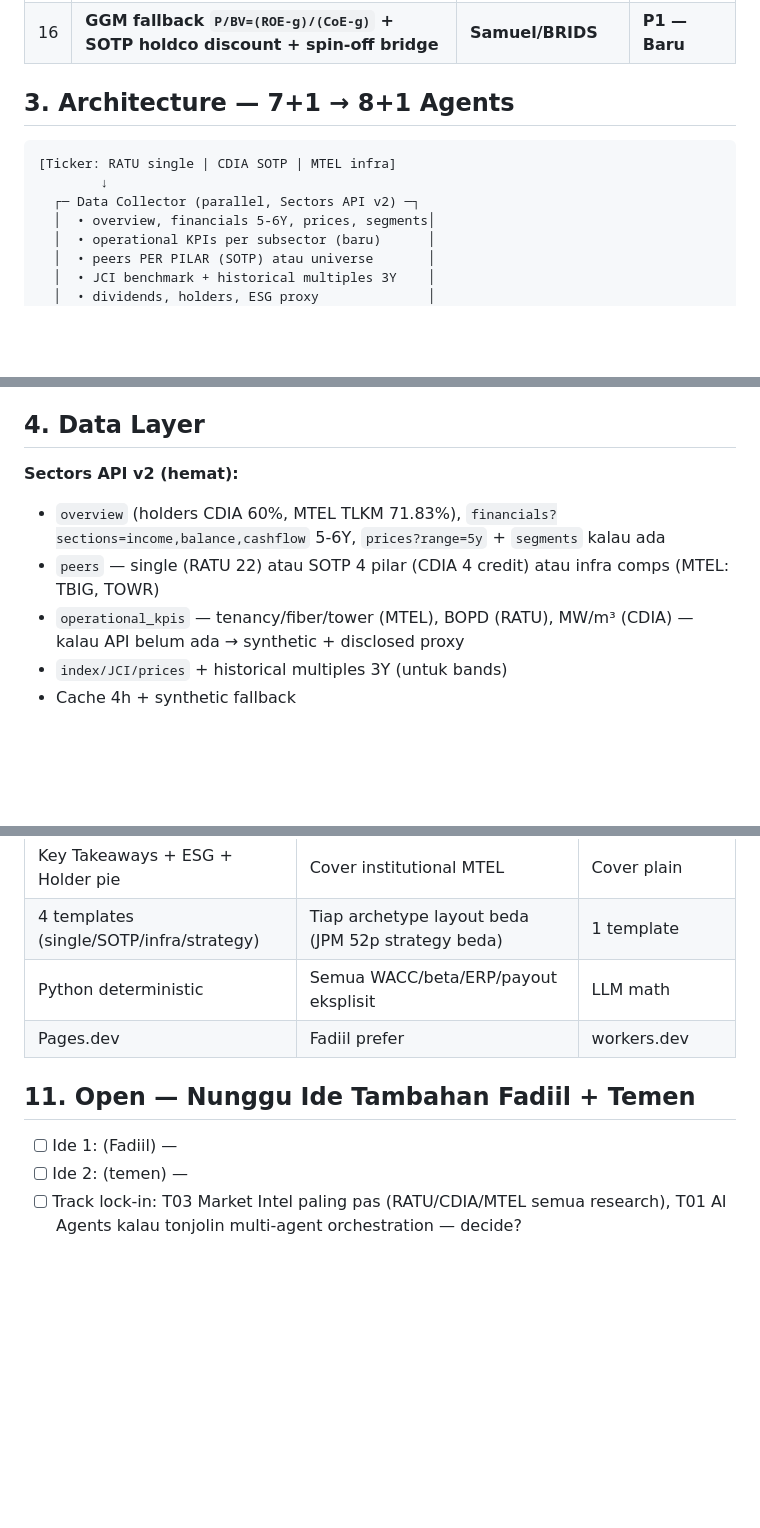
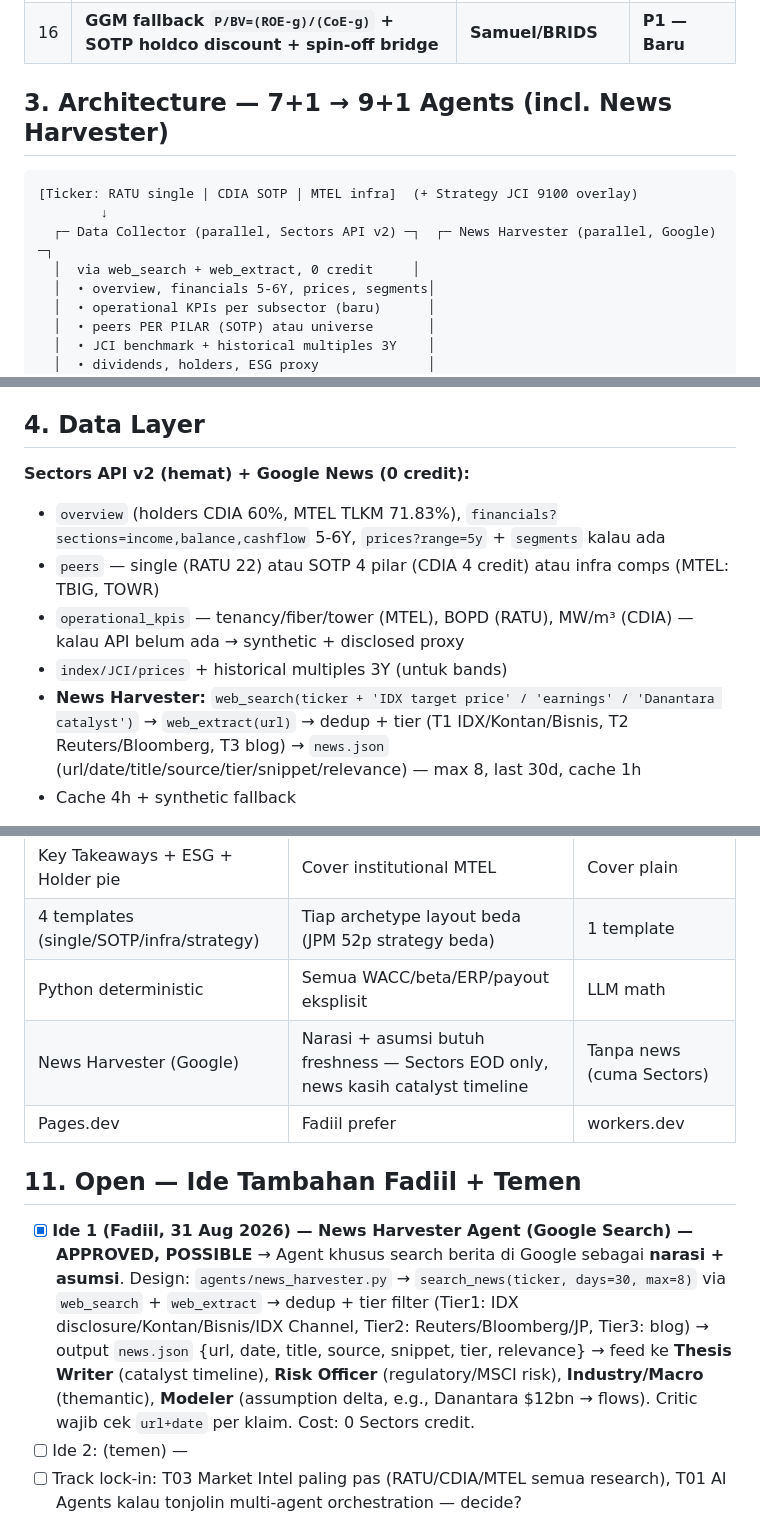
Before and after one commit to mrayhanfadil/sectors-hackathon, a Markdown page: plan.md, 3 parts joined by grey strips. Drawn GitHub-style; blank space fills up the shorter version.

Commit message:
feat(report): add News Harvester Agent (Fadiil idea 31 Aug)
- Possible: web_search + web_extract (0 Sectors credit), dedup + tier T1/T2/T3
- Output news.json {url,date,title,source,tier,snippet,relevance} max 8 last 30d cache 1h
- Feeds: Thesis (catalyst timeline), Risk (regulatory/MSCI), Industry (thematics), Modeler (assumption delta)
- Architecture 8+1->9+1, Data Layer +Google News, tech +news.py, risks +news stale
- Section 11: Ide 1 APPROVED, slot Ide 2 for friend

````diff
--- a/plan.md
+++ b/plan.md
@@ -114,12 +114,13 @@
 | 15 | **Sector OW/N/UW + Top picks + Flows/MSCI + Danantara Value-Up** | **JPM** | **P1 — Baru** |
 | 16 | **GGM fallback `P/BV=(ROE-g)/(CoE-g)` + SOTP holdco discount + spin-off bridge** | **Samuel/BRIDS** | **P1 — Baru** |
 
-## 3. Architecture — 7+1 → 8+1 Agents
+## 3. Architecture — 7+1 → 9+1 Agents (incl. News Harvester)
 
 ```
-[Ticker: RATU single | CDIA SOTP | MTEL infra]
+[Ticker: RATU single | CDIA SOTP | MTEL infra]  (+ Strategy JCI 9100 overlay)
         ↓
-  ┌─ Data Collector (parallel, Sectors API v2) ─┐
+  ┌─ Data Collector (parallel, Sectors API v2) ─┐  ┌─ News Harvester (parallel, Google) ─┐
+  │  via web_search + web_extract, 0 credit     │
   │  • overview, financials 5-6Y, prices, segments│
   │  • operational KPIs per subsector (baru)      │
   │  • peers PER PILAR (SOTP) atau universe       │
@@ -161,11 +162,12 @@
 
 ## 4. Data Layer
 
-**Sectors API v2 (hemat):**
+**Sectors API v2 (hemat) + Google News (0 credit):**
 - `overview` (holders CDIA 60%, MTEL TLKM 71.83%), `financials?sections=income,balance,cashflow` 5-6Y, `prices?range=5y` + `segments` kalau ada
 - `peers` — single (RATU 22) atau SOTP 4 pilar (CDIA 4 credit) atau infra comps (MTEL: TBIG, TOWR)
 - `operational_kpis` — tenancy/fiber/tower (MTEL), BOPD (RATU), MW/m³ (CDIA) — kalau API belum ada → synthetic + disclosed proxy
 - `index/JCI/prices` + historical multiples 3Y (untuk bands)
+- **News Harvester:** `web_search(ticker + 'IDX target price' / 'earnings' / 'Danantara catalyst')` → `web_extract(url)` → dedup + tier (T1 IDX/Kontan/Bisnis, T2 Reuters/Bloomberg, T3 blog) → `news.json` (url/date/title/source/tier/snippet/relevance) — max 8, last 30d, cache 1h
 - Cache 4h + synthetic fallback
 
 **Synthetic:** SQLite `data/sectors.db` seed=42, 49 tickers + JCI + segments + KPI synthetic (tenancy ratio, fiber km). `data/peers.json` dual mode single/SOTP/infra. `data/assumptions/{ticker}.json` — WACC, beta, RF, RP, g, payout, prior forecast, blended weights.
@@ -228,11 +231,12 @@
 | Key Takeaways + ESG + Holder pie | Cover institutional MTEL | Cover plain |
 | 4 templates (single/SOTP/infra/strategy) | Tiap archetype layout beda (JPM 52p strategy beda) | 1 template |
 | Python deterministic | Semua WACC/beta/ERP/payout eksplisit | LLM math |
+| News Harvester (Google) | Narasi + asumsi butuh freshness — Sectors EOD only, news kasih catalyst timeline | Tanpa news (cuma Sectors) |
 | Pages.dev | Fadiil prefer | workers.dev |
 
-## 11. Open — Nunggu Ide Tambahan Fadiil + Temen
+## 11. Open — Ide Tambahan Fadiil + Temen
 
-- [ ] Ide 1: (Fadiil) —
+- [x] **Ide 1 (Fadiil, 31 Aug 2026) — News Harvester Agent (Google Search) — APPROVED, POSSIBLE** → Agent khusus search berita di Google sebagai **narasi + asumsi**. Design: `agents/news_harvester.py` → `search_news(ticker, days=30, max=8)` via `web_search` + `web_extract` → dedup + tier filter (Tier1: IDX disclosure/Kontan/Bisnis/IDX Channel, Tier2: Reuters/Bloomberg/JP, Tier3: blog) → output `news.json` {url, date, title, source, snippet, tier, relevance} → feed ke **Thesis Writer** (catalyst timeline), **Risk Officer** (regulatory/MSCI risk), **Industry/Macro** (themantic), **Modeler** (assumption delta, e.g., Danantara $12bn → flows). Critic wajib cek `url+date` per klaim. Cost: 0 Sectors credit.
 - [ ] Ide 2: (temen) —
 - [ ] Track lock-in: T03 Market Intel paling pas (RATU/CDIA/MTEL semua research), T01 AI Agents kalau tonjolin multi-agent orchestration — decide?
 - Ticker awal: RATU (single) + CDIA (SOTP) + MTEL (infra) + BBCA (GGM/bank) + ADRO (SOTP spin-off) — **quintet** cover semua engine; JPM JCI 9,100 untuk market overlay
````
Also changed, not shown: other parts of plan.md (+2 -1 lines).
